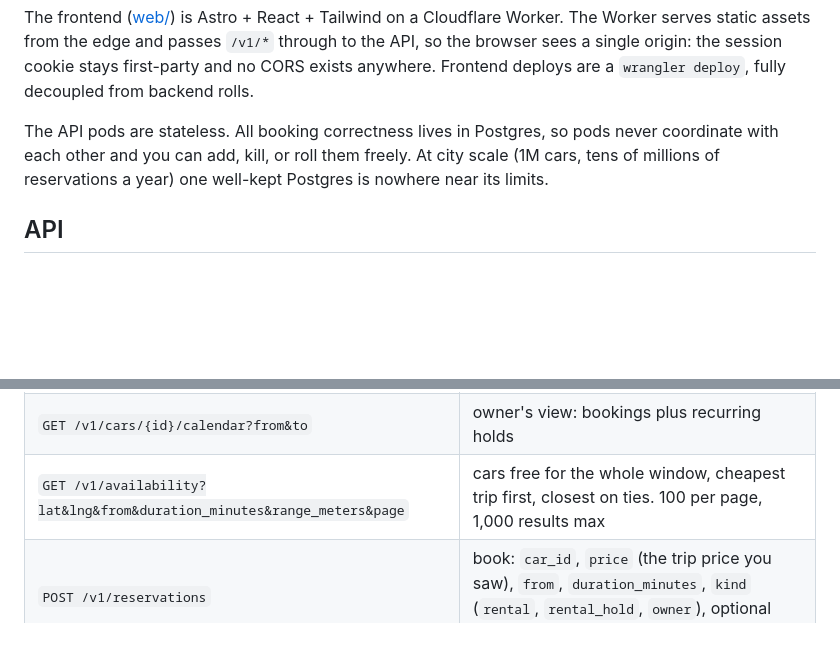
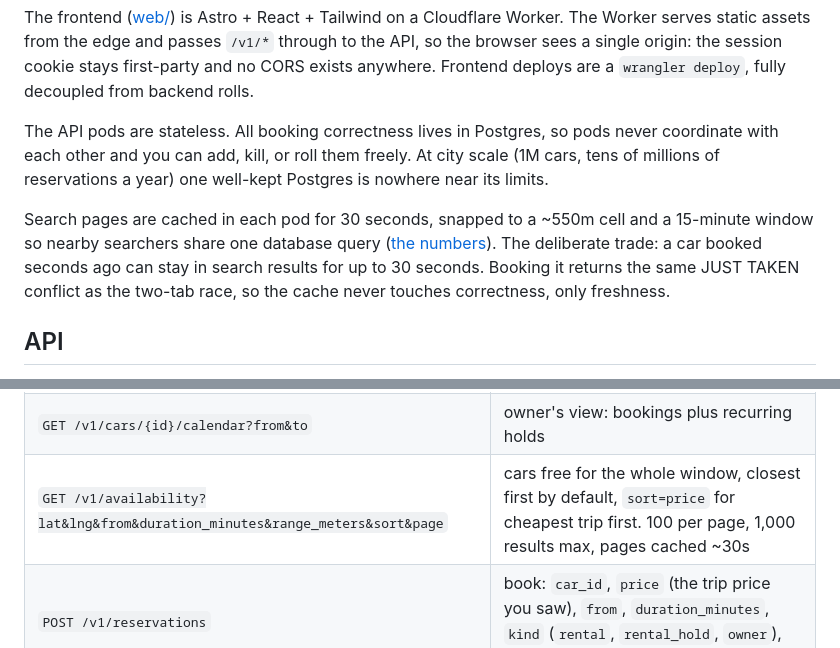
Before and after one commit to acorn1010/carshare, a Markdown page: README.md, 2 parts joined by grey strips. Rendered like a GitHub page; blank space fills up the shorter version.

```diff
--- a/README.md
+++ b/README.md
@@ -36,6 +36,8 @@ The frontend ([web/](web/)) is Astro + React + Tailwind on a Cloudflare Worker.
 
 The API pods are stateless. All booking correctness lives in Postgres, so pods never coordinate with each other and you can add, kill, or roll them freely. At city scale (1M cars, tens of millions of reservations a year) one well-kept Postgres is nowhere near its limits.
 
+Search pages are cached in each pod for 30 seconds, snapped to a ~550m cell and a 15-minute window so nearby searchers share one database query ([the numbers](BENCHMARKS.md)). The deliberate trade: a car booked seconds ago can stay in search results for up to 30 seconds. Booking it returns the same JUST TAKEN conflict as the two-tab race, so the cache never touches correctness, only freshness.
+
 ## API
 
 All routes are JSON under `/v1`. Authentication is a session cookie set by Google sign-in, or the same token as `Authorization: Bearer <token>`.
@@ -50,7 +52,7 @@ All routes are JSON under `/v1`. Authentication is a session cookie set by Googl
 | `PATCH /v1/cars/{id}` | owner edits price, location, or `is_listed` |
 | `GET /v1/cars/{id}` | car details, used to quote a price before booking |
 | `GET /v1/cars/{id}/calendar?from&to` | owner's view: bookings plus recurring holds |
-| `GET /v1/availability?lat&lng&from&duration_minutes&range_meters&page` | cars free for the whole window, cheapest trip first, closest on ties. 100 per page, 1,000 results max |
+| `GET /v1/availability?lat&lng&from&duration_minutes&range_meters&sort&page` | cars free for the whole window, closest first by default, `sort=price` for cheapest trip first. 100 per page, 1,000 results max, pages cached ~30s |
 | `POST /v1/reservations` | book: `car_id`, `price` (the trip price you saw), `from`, `duration_minutes`, `kind` (`rental`, `rental_hold`, `owner`), optional `idempotency_key` |
 | `POST /v1/reservations/{id}/confirm` | turn a hold into a rental |
 | `DELETE /v1/reservations/{id}` | cancel: free up to 24h before start, or within 1h of booking (holds cancel any time) |
```
Also changed, not shown: BENCHMARKS.md (+18 -1 lines).
